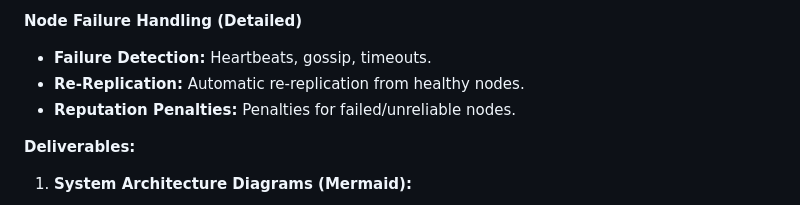
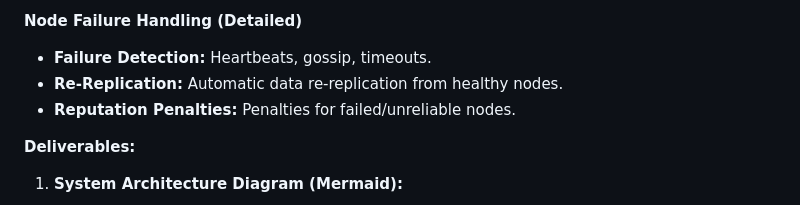
Before and after one commit to Anarcho-app/CCC, a Markdown page: code-review-summary.md, the part around one of its changes. GitHub-like rendering.

```diff
--- a/code-review-summary.md
+++ b/code-review-summary.md
@@ -230,10 +231,10 @@ graph LR
 **Node Failure Handling (Detailed)**
 
 *   **Failure Detection:** Heartbeats, gossip, timeouts.
-*   **Re-Replication:** Automatic re-replication from healthy nodes.
+*   **Re-Replication:** Automatic data re-replication from healthy nodes.
 *   **Reputation Penalties:** Penalties for failed/unreliable nodes.
 
 **Deliverables:**
 
-1.  **System Architecture Diagrams (Mermaid):**
+1.  **System Architecture Diagram (Mermaid):**
 
```
Also changed, not shown: other parts of code-review-summary.md (+89 -89 lines).
